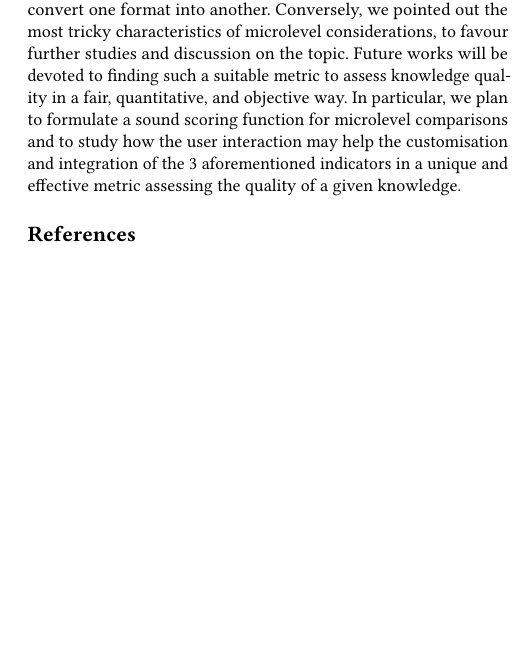
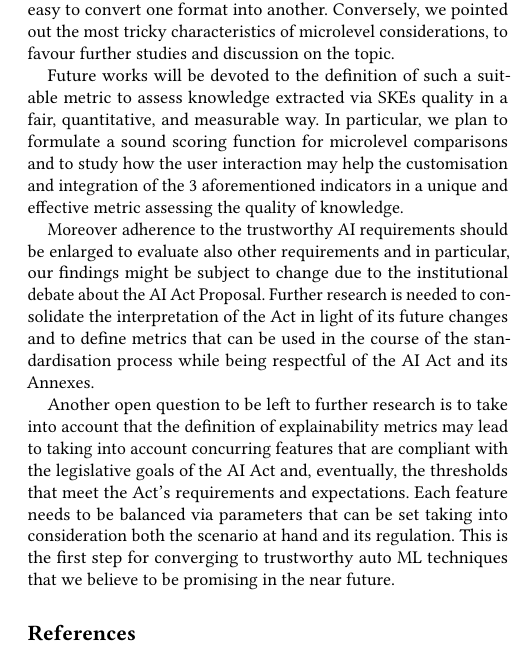
Before and after one commit to sabbatinif/icaif-2022-scoring, a LaTeX paper (icaif-2022-scoring.tex): part of one column of page 8 of 9, cut so that both start at the same text, the shorter picture padded with empty space. Compiled offline with pdfLaTeX.

Commit message:
rc: future works

```diff
--- a/icaif-2022-scoring.tex
+++ b/icaif-2022-scoring.tex
@@ -717,10 +717,14 @@ As for the latter, readability can be observed at a macrolevel -- as the shape a
 We showed that at a macrolevel the knowledge may be easily compared since it is quite easy to convert one format into another.
 %
 Conversely, we pointed out the most tricky characteristics of microlevel considerations, to favour further studies and discussion on the topic.
+
+Future works will be devoted to the definition of such a suitable metric to assess knowledge extracted via SKEs quality in a fair, quantitative, and measurable way.
 %
-Future works will be devoted to finding such a suitable metric to assess knowledge quality in a fair, quantitative, and objective way.
-%
-In particular, we plan to formulate a sound scoring function for microlevel comparisons and to study how the user interaction may help the customisation and integration of the 3 aforementioned indicators in a unique and effective metric assessing the quality of a given knowledge.
+In particular, we plan to formulate a sound scoring function for microlevel comparisons and to study how the user interaction may help the customisation and integration of the 3 aforementioned indicators in a unique and effective metric assessing the quality of knowledge.
+
+Moreover adherence to the trustworthy AI requirements should be enlarged to evaluate also other requirements and in particular, our findings might be subject to change due to the institutional debate about the AI Act Proposal. Further research is needed to consolidate the interpretation of the Act in light of its future changes and to define metrics that can be used in the course of the standardisation process while being respectful of the AI Act and its Annexes.
+
+Another open question to be left to further research is to take into account that the definition of explainability metrics may lead to taking into account concurring features that are compliant with the legislative goals of the AI Act and, eventually, the thresholds that meet the Act’s requirements and expectations. Each feature needs to be balanced via parameters that can be set taking into consideration both the scenario at hand and its regulation. This is the first step for converging to trustworthy auto ML techniques that we believe to be promising in the near future.
 
 %%
 %% The acknowledgments section is defined using the "acks" environment
```
